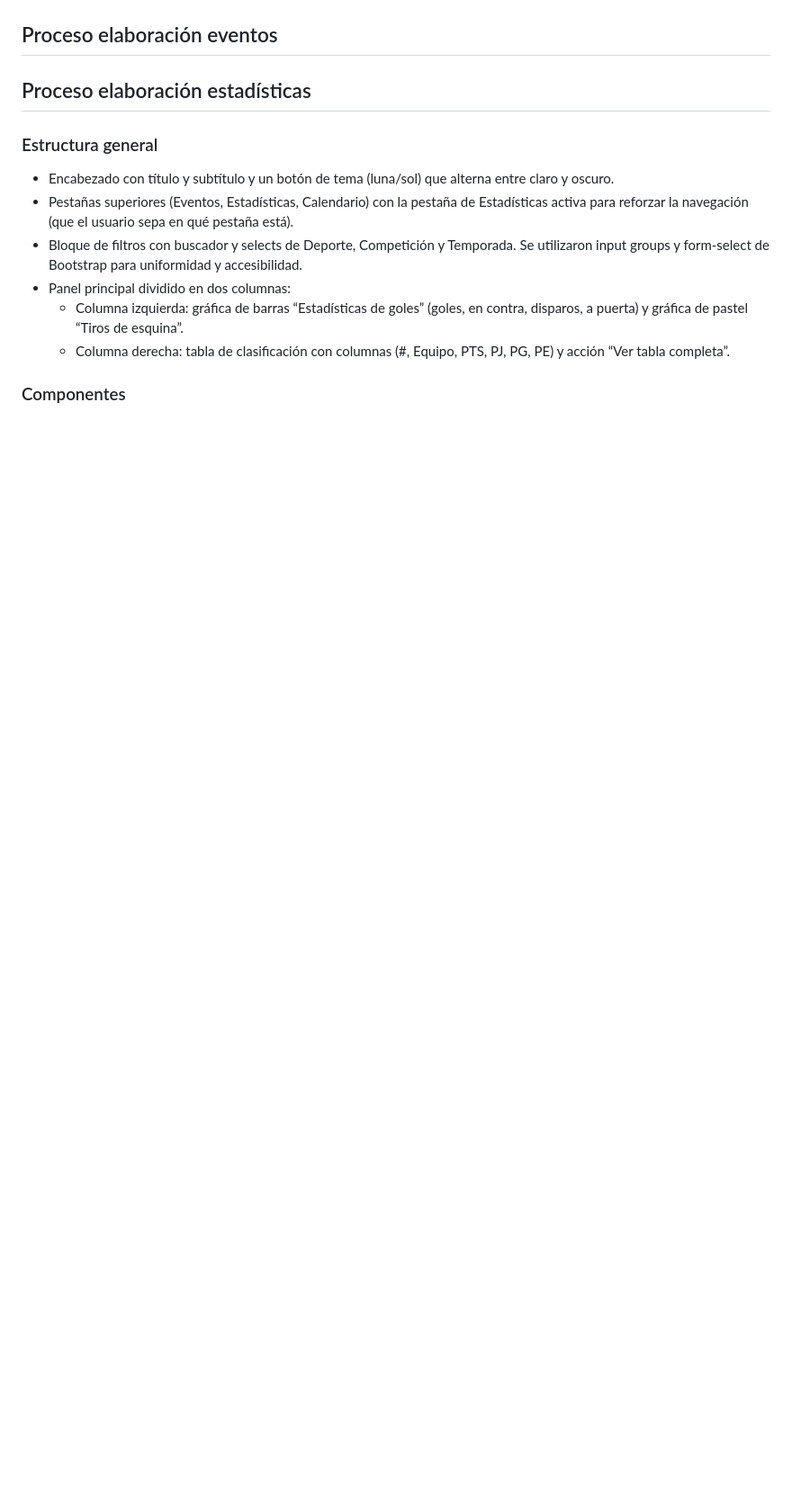
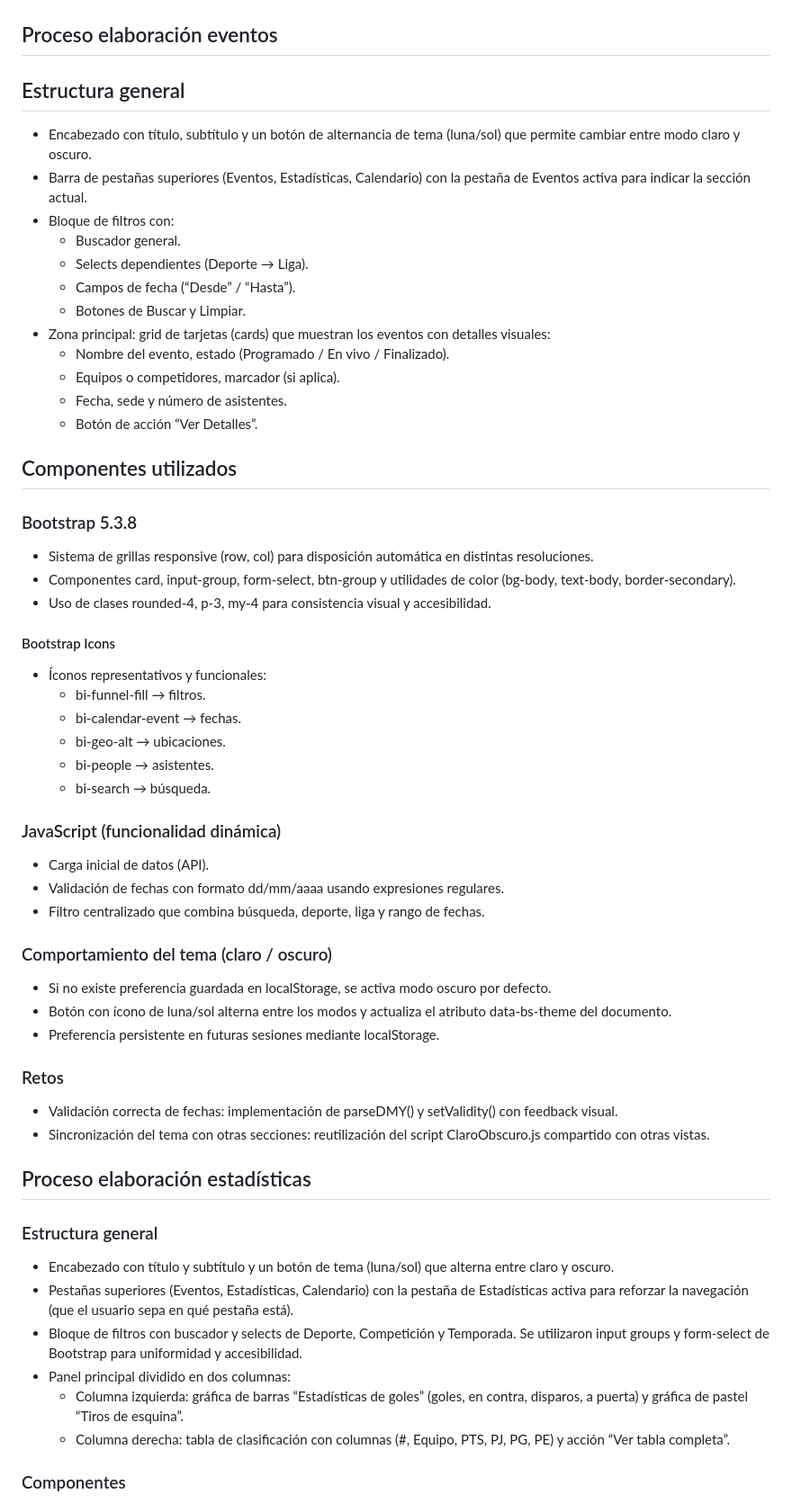
Before and after one commit to SamuelOrduna/idw-topico-deportivo, a Markdown page: README.md, the part around the change. Shown: that part at 90% size. GitHub-like rendering; blank space fills up the shorter version.

Commit message:
Agregando readme de Eventos

```diff
--- a/README.md
+++ b/README.md
@@ -82,6 +82,48 @@ Inspiración calendario
 </p>
 
 ## Proceso elaboración eventos
+## Estructura general
+- Encabezado con título, subtítulo y un botón de alternancia de tema (luna/sol) que permite cambiar entre modo claro y oscuro.
+- Barra de pestañas superiores (Eventos, Estadísticas, Calendario) con la pestaña de Eventos activa para indicar la sección actual.
+- Bloque de filtros con:
+  - Buscador general.
+  - Selects dependientes (Deporte → Liga).
+  - Campos de fecha (“Desde” / “Hasta”).
+  - Botones de Buscar y Limpiar.
+- Zona principal: grid de tarjetas (cards) que muestran los eventos con detalles visuales:
+  - Nombre del evento, estado (Programado / En vivo / Finalizado).
+  - Equipos o competidores, marcador (si aplica).
+  - Fecha, sede y número de asistentes.
+  - Botón de acción “Ver Detalles”.
+
+## Componentes utilizados
+
+### Bootstrap 5.3.8
+- Sistema de grillas responsive (row, col) para disposición automática en distintas resoluciones.
+- Componentes card, input-group, form-select, btn-group y utilidades de color (bg-body, text-body, border-secondary).
+- Uso de clases rounded-4, p-3, my-4 para consistencia visual y accesibilidad.
+
+#### Bootstrap Icons
+- Íconos representativos y funcionales:
+  - bi-funnel-fill → filtros.
+  - bi-calendar-event → fechas.
+  - bi-geo-alt → ubicaciones.
+  - bi-people → asistentes.
+  - bi-search → búsqueda.
+
+### JavaScript (funcionalidad dinámica)
+- Carga inicial de datos (API).
+- Validación de fechas con formato dd/mm/aaaa usando expresiones regulares.
+- Filtro centralizado que combina búsqueda, deporte, liga y rango de fechas.
+
+### Comportamiento del tema (claro / oscuro)
+- Si no existe preferencia guardada en localStorage, se activa modo oscuro por defecto.
+- Botón con ícono de luna/sol alterna entre los modos y actualiza el atributo data-bs-theme del documento.
+- Preferencia persistente en futuras sesiones mediante localStorage.
+
+### Retos
+- Validación correcta de fechas: implementación de parseDMY() y setValidity() con feedback visual.
+- Sincronización del tema con otras secciones: reutilización del script ClaroObscuro.js compartido con otras vistas.
 
 ## Proceso elaboración estadísticas
 ### Estructura general
```
